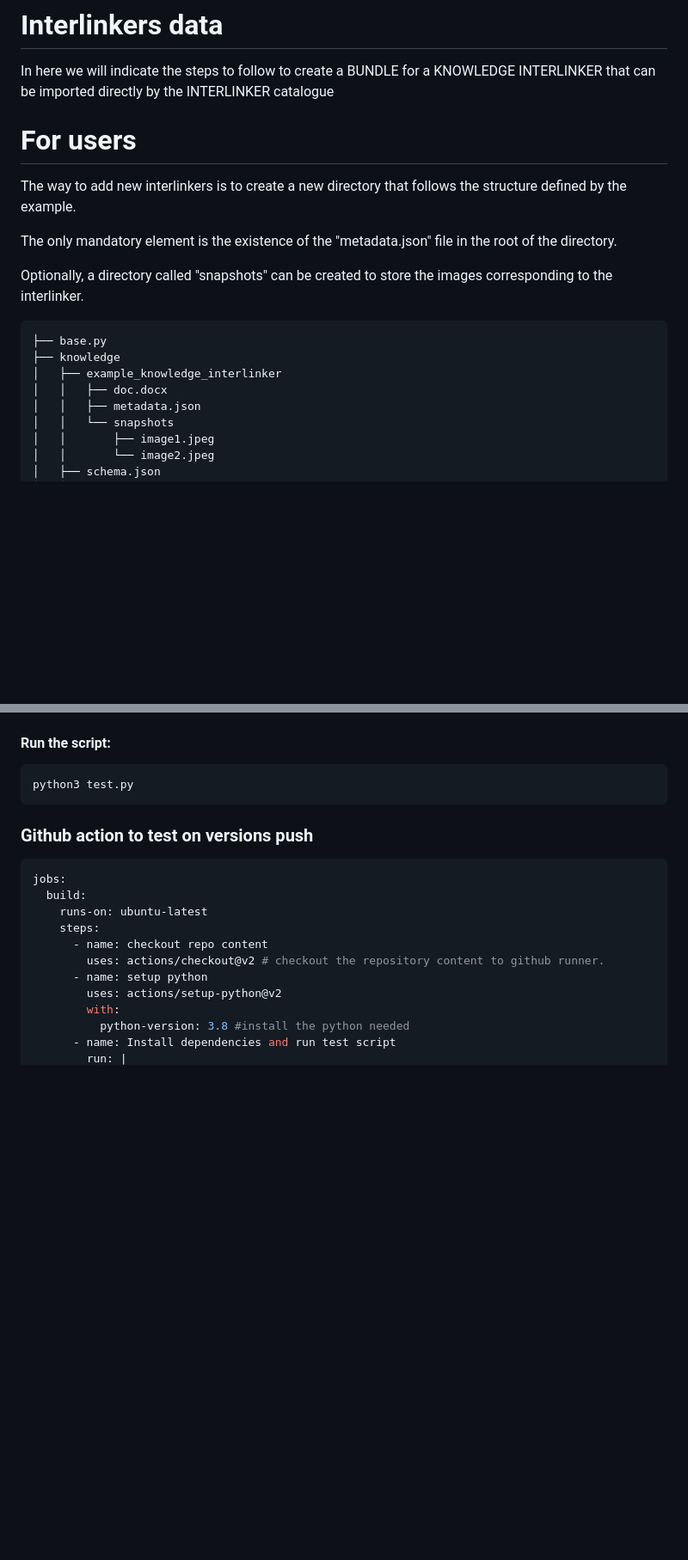
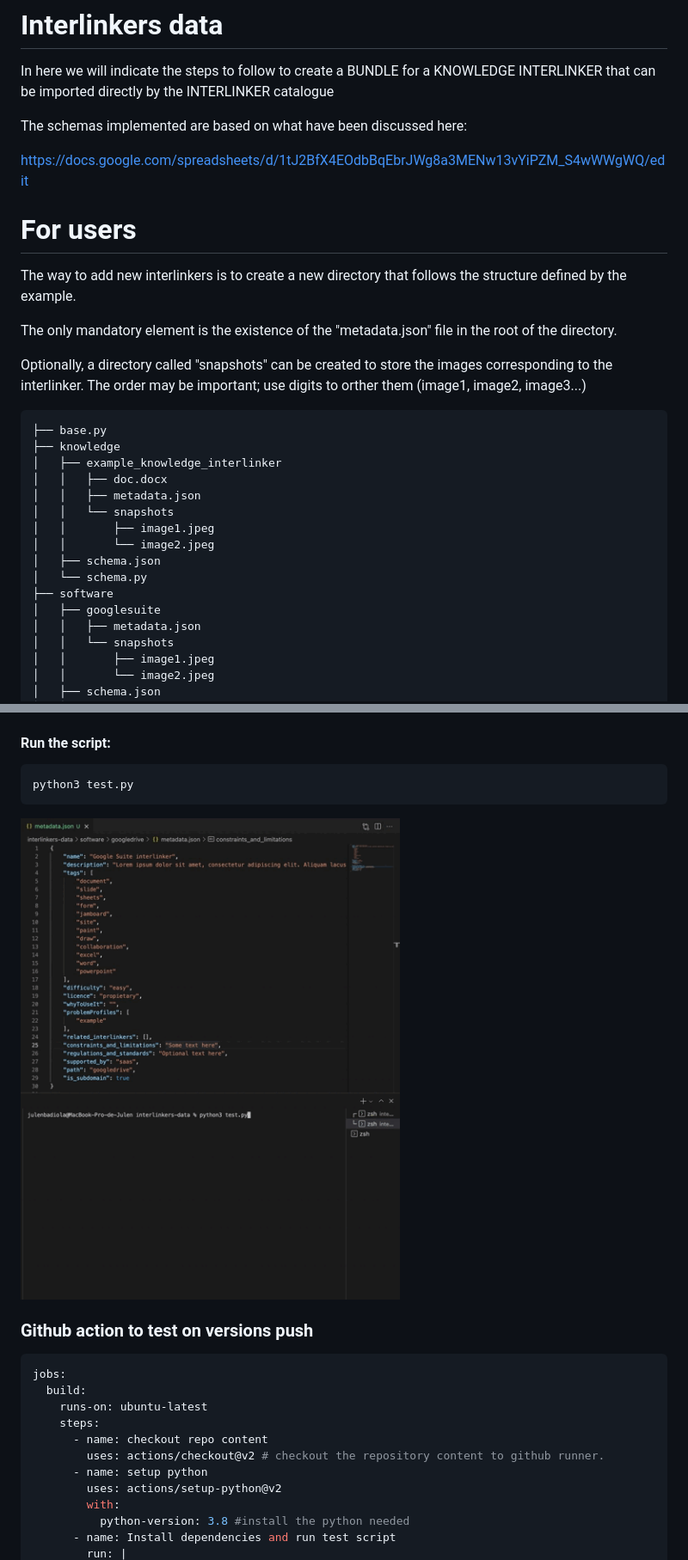
Before and after one commit to interlink-project/interlinkers-data, a Markdown page: README.md, 2 parts joined by grey strips. Shown at 86% size. Drawn GitHub-style; pictures changed too: images/test.gif (added); blank space fills up the shorter version.

Commit message:
Software schema

````diff
--- a/README.md
+++ b/README.md
@@ -1,6 +1,10 @@
 # Interlinkers data
 
 In here we will indicate the steps to follow to create a BUNDLE for a KNOWLEDGE INTERLINKER that can be imported directly by the INTERLINKER catalogue
+
+The schemas implemented are based on what have been discussed here:
+
+https://docs.google.com/spreadsheets/d/1tJ2BfX4EOdbBqEbrJWg8a3MENw13vYiPZM_S4wWWgWQ/edit
 
 
 # For users
@@ -8,13 +12,21 @@ The way to add new interlinkers is to create a new directory that follows the st
 
 The only mandatory element is the existence of the "metadata.json" file in the root of the directory.
 
-Optionally, a directory called "snapshots" can be created to store the images corresponding to the interlinker.
+Optionally, a directory called "snapshots" can be created to store the images corresponding to the interlinker. The order may be important; use digits to orther them (image1, image2, image3...)
 
 ```
 ├── base.py
 ├── knowledge
 │   ├── example_knowledge_interlinker
 │   │   ├── doc.docx
+│   │   ├── metadata.json
+│   │   └── snapshots
+│   │       ├── image1.jpeg
+│   │       └── image2.jpeg
+│   ├── schema.json
+│   └── schema.py
+├── software
+│   ├── googlesuite
 │   │   ├── metadata.json
 │   │   └── snapshots
 │   │       ├── image1.jpeg
@@ -274,6 +300,9 @@ pip3 install pydantic
 ```sh
 python3 test.py
 ```
+
+![test](images/test.gif)
+
 
 ### Github action to test on versions push
 
````
Also changed, not shown: other parts of README.md (+17 -3 lines), 8 other files.
